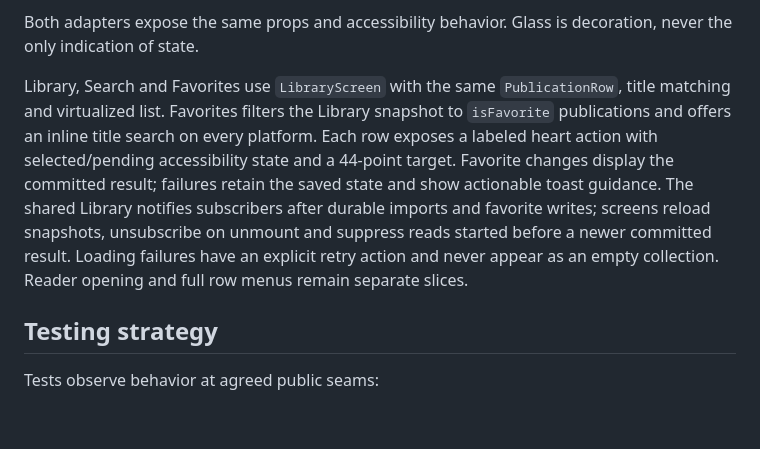
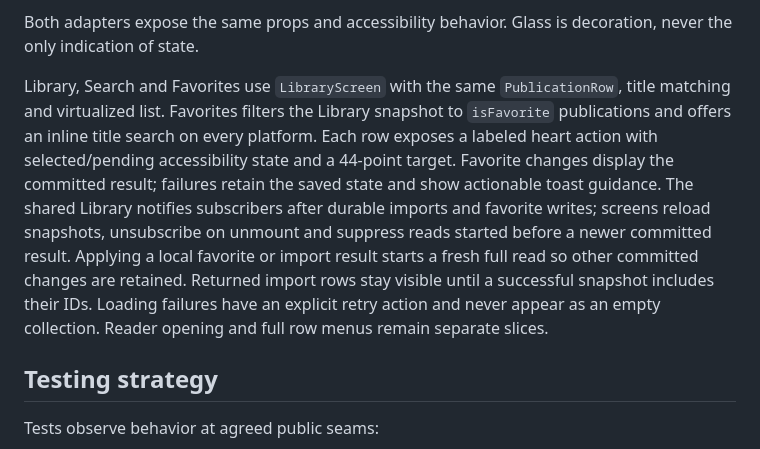
Before and after one commit to minkgkyaw9899/muse, a Markdown page: docs/architecture.md, the part around the change. Drawn GitHub-style; blank space fills up the shorter version.

```diff
--- a/docs/architecture.md
+++ b/docs/architecture.md
@@ -126,7 +126,7 @@ The tab bar follows the same capability rule: `resolveTabBarKind` in `src/theme/
 
 Both adapters expose the same props and accessibility behavior. Glass is decoration, never the only indication of state.
 
-Library, Search and Favorites use `LibraryScreen` with the same `PublicationRow`, title matching and virtualized list. Favorites filters the Library snapshot to `isFavorite` publications and offers an inline title search on every platform. Each row exposes a labeled heart action with selected/pending accessibility state and a 44-point target. Favorite changes display the committed result; failures retain the saved state and show actionable toast guidance. The shared Library notifies subscribers after durable imports and favorite writes; screens reload snapshots, unsubscribe on unmount and suppress reads started before a newer committed result. Loading failures have an explicit retry action and never appear as an empty collection. Reader opening and full row menus remain separate slices.
+Library, Search and Favorites use `LibraryScreen` with the same `PublicationRow`, title matching and virtualized list. Favorites filters the Library snapshot to `isFavorite` publications and offers an inline title search on every platform. Each row exposes a labeled heart action with selected/pending accessibility state and a 44-point target. Favorite changes display the committed result; failures retain the saved state and show actionable toast guidance. The shared Library notifies subscribers after durable imports and favorite writes; screens reload snapshots, unsubscribe on unmount and suppress reads started before a newer committed result. Applying a local favorite or import result starts a fresh full read so other committed changes are retained. Returned import rows stay visible until a successful snapshot includes their IDs. Loading failures have an explicit retry action and never appear as an empty collection. Reader opening and full row menus remain separate slices.
 
 ## Testing strategy
 
```
Also changed, not shown: docs/plans/0006-publication-favorites.md (+16 -4 lines), docs/testing.md (+1 -1 lines).
